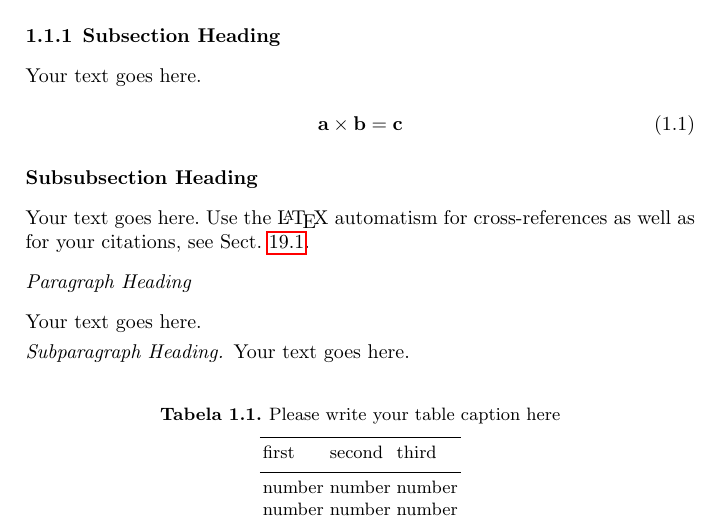
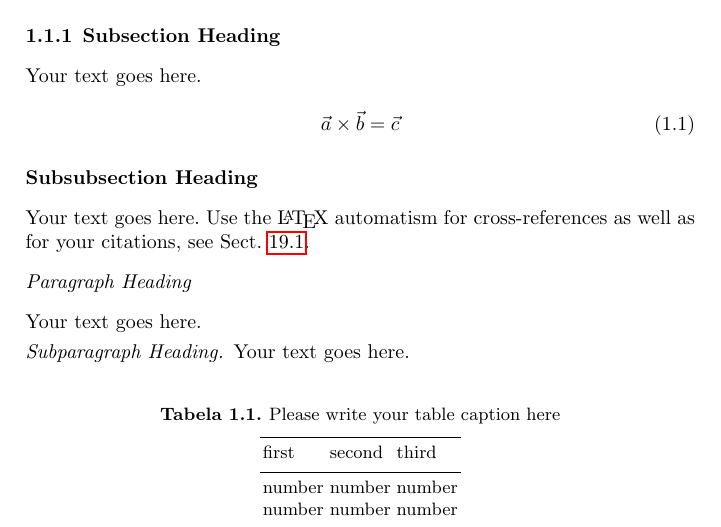
Before and after one commit to UNI-LJ-FPP/LEN, a LaTeX document (book/book.tex): part of page 13 of 71, cut so that both start at the same text. Compiled offline with pdfLaTeX.

Commit message:
Dodani paketi za matematiko.

```diff
--- a/book/book.tex
+++ b/book/book.tex
@@ -3,6 +3,7 @@
 % za pisanje v slovenščini direktno s šumniki in sičniki v UTF8
 \usepackage[slovene]{babel}
 \usepackage[utf8]{inputenc}
+\usepackage{amsmath,amssymb,latexsym}
 
 % choose options for [] as required from the list
 % in the Reference Guide, Sect. 2.2
```
Also changed, not shown: book/book.tex (1 more changed lines).
